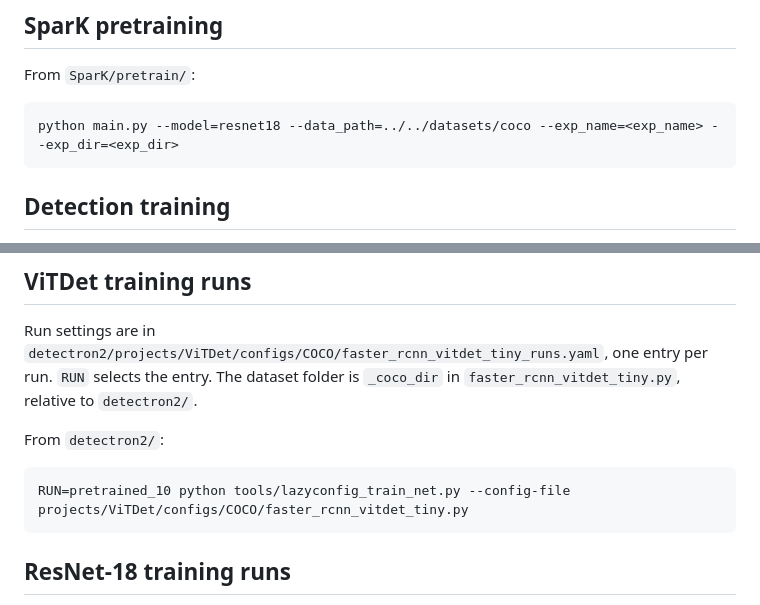
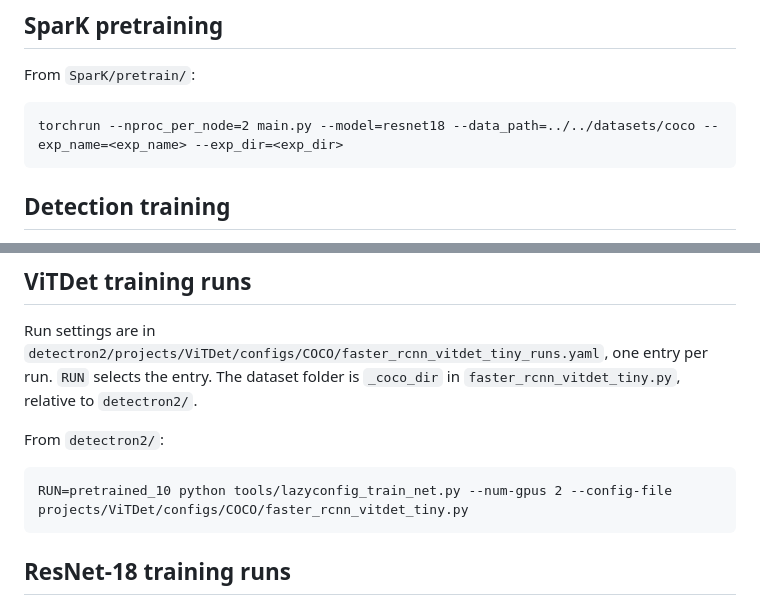
Before and after one commit to johne16/cs5243_project, a Markdown page: README.md, 2 parts joined by grey strips. GitHub-like rendering.

````diff
--- a/README.md
+++ b/README.md
@@ -98,7 +98,7 @@ python main_pretrain.py --model mae_vit_tiny_patch16 --data_path ../datasets/coc
 From `SparK/pretrain/`:
 
 ```
-python main.py --model=resnet18 --data_path=../../datasets/coco --exp_name=<exp_name> --exp_dir=<exp_dir>
+torchrun --nproc_per_node=2 main.py --model=resnet18 --data_path=../../datasets/coco --exp_name=<exp_name> --exp_dir=<exp_dir>
 ```
 
 ## Detection training
@@ -119,7 +119,7 @@ Run settings are in `detectron2/projects/ViTDet/configs/COCO/faster_rcnn_vitdet_
 From `detectron2/`:
 
 ```
-RUN=pretrained_10 python tools/lazyconfig_train_net.py --config-file projects/ViTDet/configs/COCO/faster_rcnn_vitdet_tiny.py
+RUN=pretrained_10 python tools/lazyconfig_train_net.py --num-gpus 2 --config-file projects/ViTDet/configs/COCO/faster_rcnn_vitdet_tiny.py
 ```
 
 ## ResNet-18 training runs
````
Also changed, not shown: pipeline_review.md (added, +24 -0 lines).
